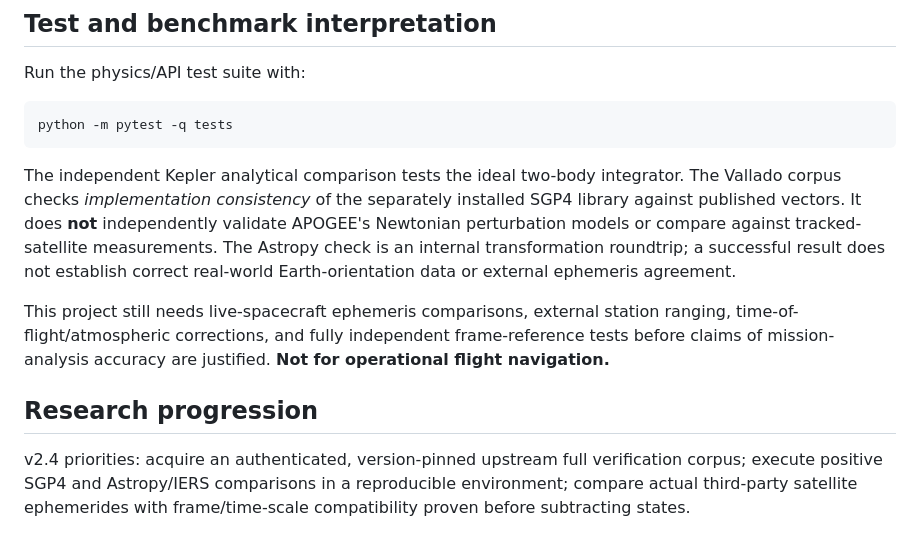
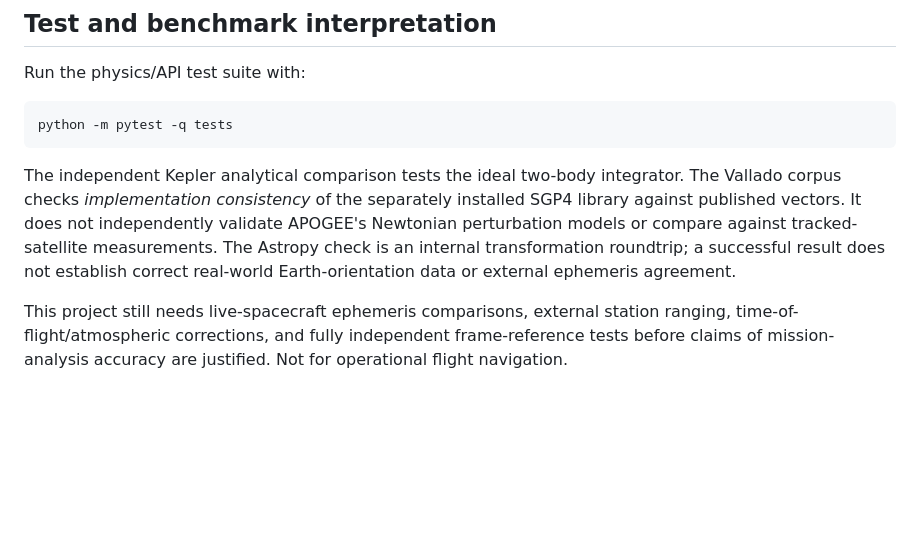
Before and after one commit to chesswiz263-hub/apogee-aerospace-lab, a Markdown page: README.md, the part around one of its changes. Rendered like a GitHub page; blank space fills up the shorter version.

````diff
--- a/README.md
+++ b/README.md
@@ -169,10 +149,6 @@ Run the physics/API test suite with:
 python -m pytest -q tests
 ```
 
-The independent Kepler analytical comparison tests the ideal two-body integrator. The Vallado corpus checks *implementation consistency* of the separately installed SGP4 library against published vectors. It does **not** independently validate APOGEE's Newtonian perturbation models or compare against tracked-satellite measurements. The Astropy check is an internal transformation roundtrip; a successful result does not establish correct real-world Earth-orientation data or external ephemeris agreement.
+The independent Kepler analytical comparison tests the ideal two-body integrator. The Vallado corpus checks *implementation consistency* of the separately installed SGP4 library against published vectors. It does not independently validate APOGEE's Newtonian perturbation models or compare against tracked-satellite measurements. The Astropy check is an internal transformation roundtrip; a successful result does not establish correct real-world Earth-orientation data or external ephemeris agreement.
 
-This project still needs live-spacecraft ephemeris comparisons, external station ranging, time-of-flight/atmospheric corrections, and fully independent frame-reference tests before claims of mission-analysis accuracy are justified. **Not for operational flight navigation.**
-
-## Research progression
-
-v2.4 priorities: acquire an authenticated, version-pinned upstream full verification corpus; execute positive SGP4 and Astropy/IERS comparisons in a reproducible environment; compare actual third-party satellite ephemerides with frame/time-scale compatibility proven before subtracting states.
+This project still needs live-spacecraft ephemeris comparisons, external station ranging, time-of-flight/atmospheric corrections, and fully independent frame-reference tests before claims of mission-analysis accuracy are justified. Not for operational flight navigation.
````
Also changed, not shown: other parts of README.md (+19 -39 lines).
